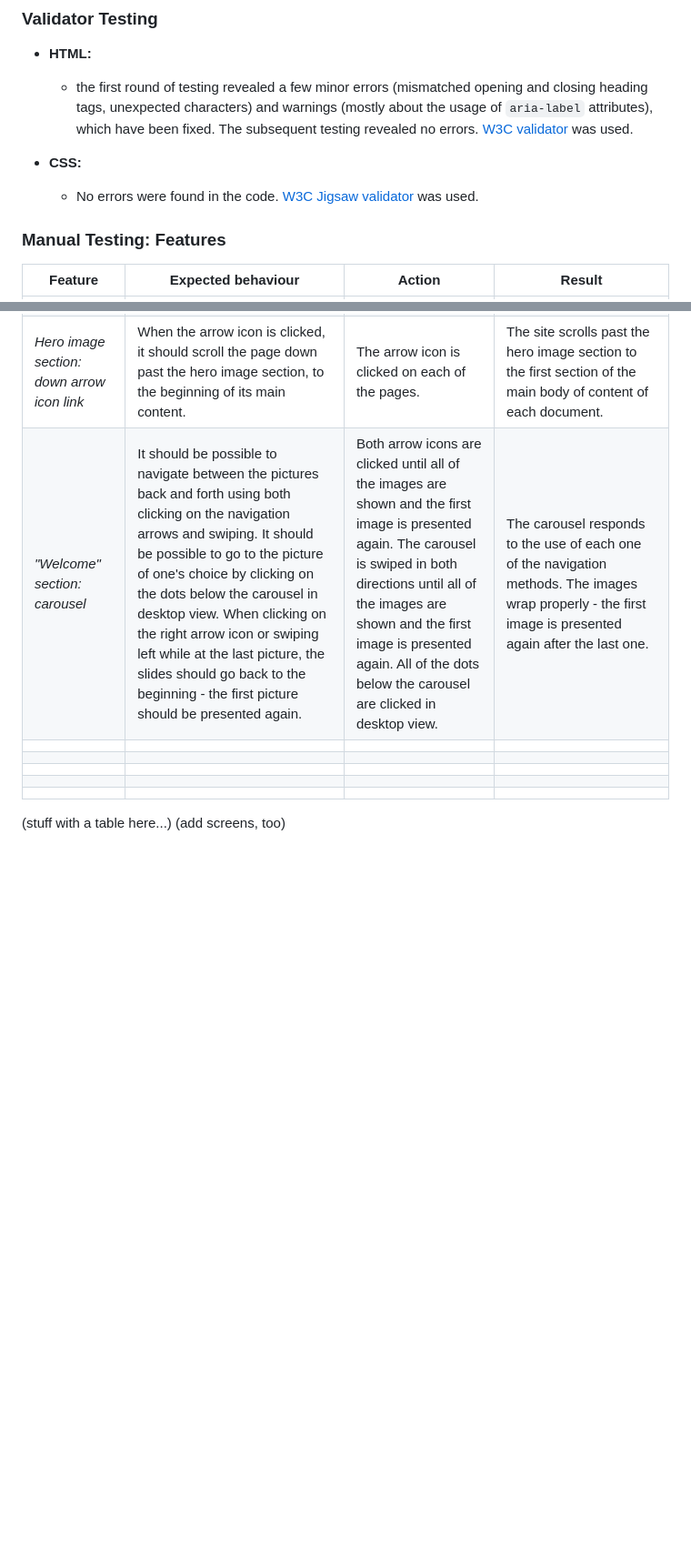
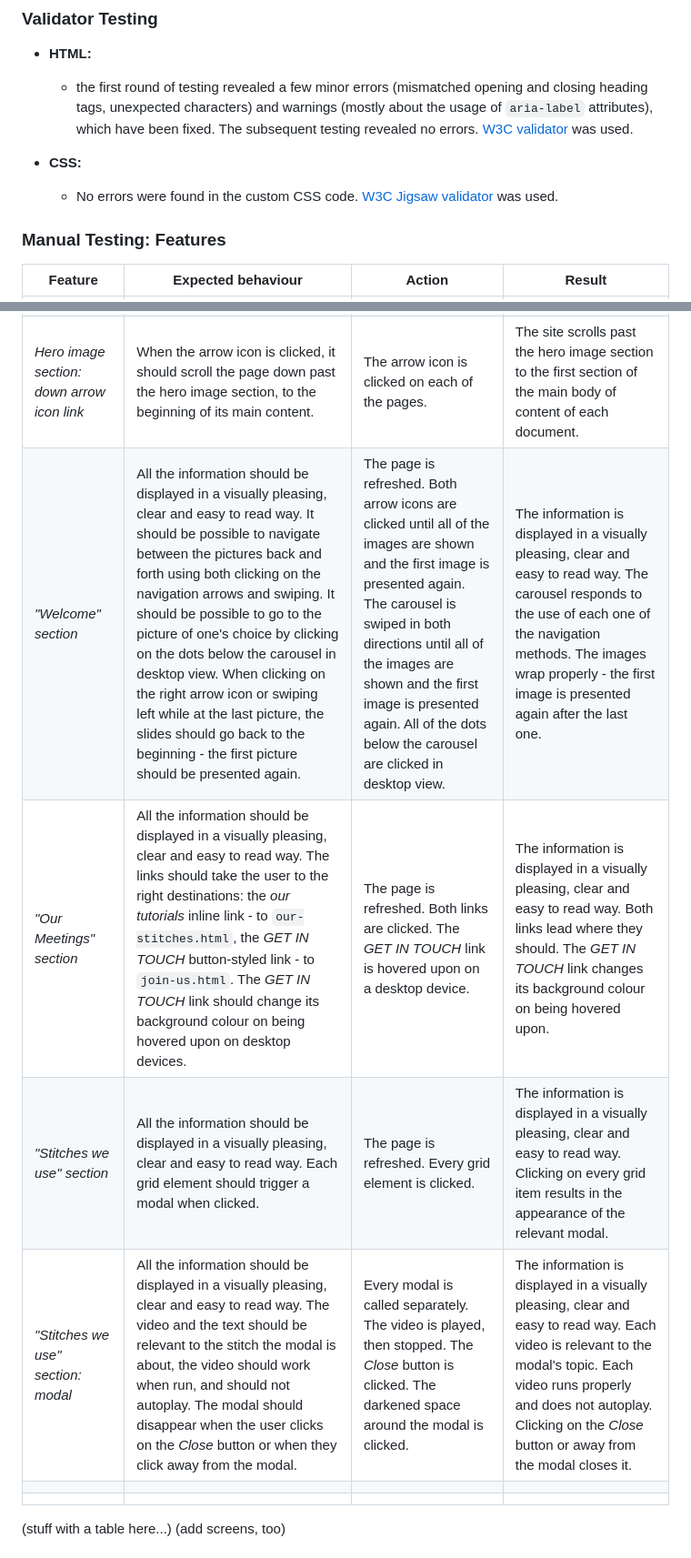
Before and after one commit to Shirral/folksy-stichers, a Markdown page: README.md, 2 parts joined by grey strips. Shown at 91% size. GitHub-like rendering; blank space fills up the shorter version.

Commit message:
Add text to the "Testing" section of README.md

```diff
--- a/README.md
+++ b/README.md
@@ -206,7 +206,7 @@ Below are the sketches made in the planning stage of working on the project, alo
     - the first round of testing revealed a few minor errors (mismatched opening and closing heading tags, unexpected characters) and warnings (mostly about the usage of `aria-label` attributes), which have been fixed. The subsequent testing revealed no errors. [W3C validator](https://validator.w3.org/) was used.
 
 - **CSS:**
-    - No errors were found in the code. [W3C Jigsaw validator](https://jigsaw.w3.org/css-validator/) was used.
+    - No errors were found in the custom CSS code. [W3C Jigsaw validator](https://jigsaw.w3.org/css-validator/) was used.
 
 ### Manual Testing: Features
 
@@ -217,10 +217,10 @@ Below are the sketches made in the planning stage of working on the project, alo
 | *Navigation bar: mobile view* | When the collapsed burger icon is tapped, it should expand. When it is tapped again, it should collapse. | The the collapsed burger icon is tapped. The expanded burger icon is tapped. | The burger icon expands and collapses properly.
 | *Hero image section* | When each page is loaded, the hero image should show taking up the entire screen (on screens up to 1920px width). It should load with a dark gradient overlay in the bottom part of the image and a white text with a zoom-in animation. Below the text, a down arrow icon with a pulsing animation should be visible. | Each page is loaded and then refreshed. | The hero image section loads, taking up the entire screen. Each background image loads properly. The gradients loads properly. The text loads properly. The text animation runs properly. The icon loads properly and its animation displays properly.
 | *Hero image section: down arrow icon link* | When the arrow icon is clicked, it should scroll the page down past the hero image section, to the beginning of its main content. | The arrow icon is clicked on each of the pages. | The site scrolls past the hero image section to the first section of the main body of content of each document.
-| *"Welcome" section: carousel* | It should be possible to navigate between the pictures back and forth using both clicking on the navigation arrows and swiping. It should be possible to go to the picture of one's choice by clicking on the dots below the carousel in desktop view. When clicking on the right arrow icon or swiping left while at the last picture, the slides should go back to the beginning - the first picture should be presented again. | Both arrow icons are clicked until all of the images are shown and the first image is presented again. The carousel is swiped in both directions until all of the images are shown and the first image is presented again. All of the dots below the carousel are clicked in desktop view. | The carousel responds to the use of each one of the navigation methods. The images wrap properly - the first image is presented again after the last one.
-|               |      |     |
-|               |      |     |
-|               |      |     |
+| *"Welcome" section* | All the information should be displayed in a visually pleasing, clear and easy to read way. It should be possible to navigate between the pictures back and forth using both clicking on the navigation arrows and swiping. It should be possible to go to the picture of one's choice by clicking on the dots below the carousel in desktop view. When clicking on the right arrow icon or swiping left while at the last picture, the slides should go back to the beginning - the first picture should be presented again. | The page is refreshed. Both arrow icons are clicked until all of the images are shown and the first image is presented again. The carousel is swiped in both directions until all of the images are shown and the first image is presented again. All of the dots below the carousel are clicked in desktop view. | The information is displayed in a visually pleasing, clear and easy to read way. The carousel responds to the use of each one of the navigation methods. The images wrap properly - the first image is presented again after the last one.
+| *"Our Meetings" section* | All the information should be displayed in a visually pleasing, clear and easy to read way. The links should take the user to the right destinations: the *our tutorials* inline link - to `our-stitches.html`, the *GET IN TOUCH* button-styled link - to `join-us.html`. The *GET IN TOUCH* link should change its background colour on being hovered upon on desktop devices. | The page is refreshed. Both links are clicked. The *GET IN TOUCH* link is hovered upon on a desktop device. | The information is displayed in a visually pleasing, clear and easy to read way. Both links lead where they should. The *GET IN TOUCH* link changes its background colour on being hovered upon.
+| *"Stitches we use" section* | All the information should be displayed in a visually pleasing, clear and easy to read way. Each grid element should trigger a modal when clicked. | The page is refreshed. Every grid element is clicked. | The information is displayed in a visually pleasing, clear and easy to read way. Clicking on every grid item results in the appearance of the relevant modal.
+| *"Stitches we use" section: modal* | All the information should be displayed in a visually pleasing, clear and easy to read way. The video and the text should be relevant to the stitch the modal is about, the video should work when run, and should not autoplay. The modal should disappear when the user clicks on the *Close* button or when they click away from the modal. | Every modal is called separately. The video is played, then stopped. The *Close* button is clicked. The darkened space around the modal is clicked. | The information is displayed in a visually pleasing, clear and easy to read way. Each video is relevant to the modal's topic. Each video runs properly and does not autoplay. Clicking on the *Close* button or away from the modal closes it.
 |               |      |     |
 |               |      |     |
 
```
